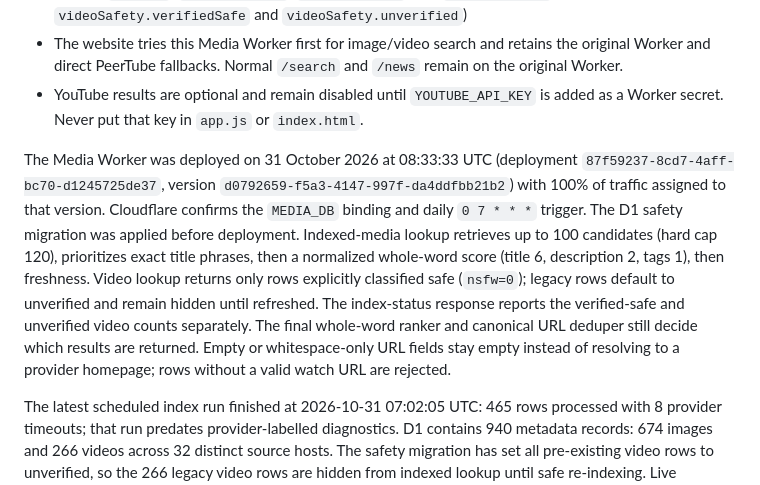
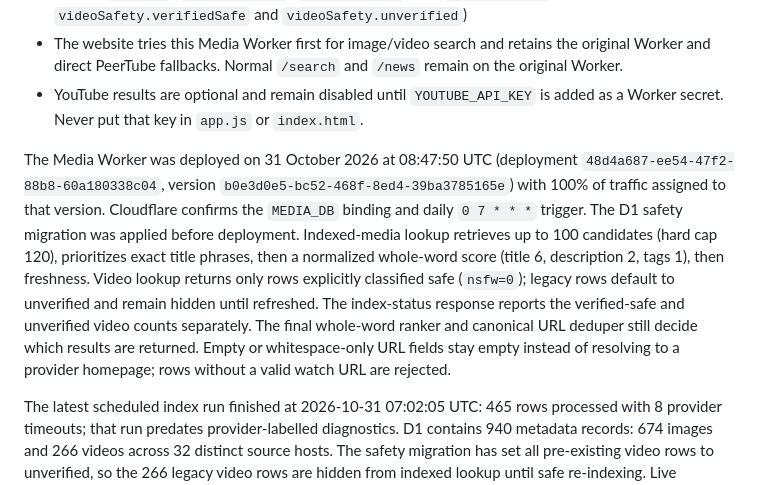
Before and after one commit to henrymeraldcompany-bit/henry-search, a Markdown page: backend/README.md, the part around the change. Rendered like a GitHub page.

Commit message:
Update backend deployment metadata

```diff
--- a/backend/README.md
+++ b/backend/README.md
@@ -12,7 +12,7 @@ This Cloudflare Worker stores media metadata and original source links rather th
 - The website tries this Media Worker first for image/video search and retains the original Worker and direct PeerTube fallbacks. Normal `/search` and `/news` remain on the original Worker.
 - YouTube results are optional and remain disabled until `YOUTUBE_API_KEY` is added as a Worker secret. Never put that key in `app.js` or `index.html`.
 
-The Media Worker was deployed on 31 October 2026 at 08:33:33 UTC (deployment `87f59237-8cd7-4aff-bc70-d1245725de37`, version `d0792659-f5a3-4147-997f-da4ddfbb21b2`) with 100% of traffic assigned to that version. Cloudflare confirms the `MEDIA_DB` binding and daily `0 7 * * *` trigger. The D1 safety migration was applied before deployment. Indexed-media lookup retrieves up to 100 candidates (hard cap 120), prioritizes exact title phrases, then a normalized whole-word score (title 6, description 2, tags 1), then freshness. Video lookup returns only rows explicitly classified safe (`nsfw=0`); legacy rows default to unverified and remain hidden until refreshed. The index-status response reports the verified-safe and unverified video counts separately. The final whole-word ranker and canonical URL deduper still decide which results are returned. Empty or whitespace-only URL fields stay empty instead of resolving to a provider homepage; rows without a valid watch URL are rejected.
+The Media Worker was deployed on 31 October 2026 at 08:47:50 UTC (deployment `48d4a687-ee54-47f2-88b8-60a180338c04`, version `b0e3d0e5-bc52-468f-8ed4-39ba3785165e`) with 100% of traffic assigned to that version. Cloudflare confirms the `MEDIA_DB` binding and daily `0 7 * * *` trigger. The D1 safety migration was applied before deployment. Indexed-media lookup retrieves up to 100 candidates (hard cap 120), prioritizes exact title phrases, then a normalized whole-word score (title 6, description 2, tags 1), then freshness. Video lookup returns only rows explicitly classified safe (`nsfw=0`); legacy rows default to unverified and remain hidden until refreshed. The index-status response reports the verified-safe and unverified video counts separately. The final whole-word ranker and canonical URL deduper still decide which results are returned. Empty or whitespace-only URL fields stay empty instead of resolving to a provider homepage; rows without a valid watch URL are rejected.
 
 The latest scheduled index run finished at 2026-10-31 07:02:05 UTC: 465 rows processed with 8 provider timeouts; that run predates provider-labelled diagnostics. D1 contains 940 metadata records: 674 images and 266 videos across 32 distinct source hosts. The safety migration has set all pre-existing video rows to unverified, so the 266 legacy video rows are hidden from indexed lookup until safe re-indexing. Live PeerTube search remains active and safe-filtered. Post-deployment smoke run `41185307965` confirmed the live video safety contract and returned 35 results across 12 hosts/providers; the Chromium playback-control check also passed. The next scheduled refresh is 1 November at 07:00 UTC (08:00 Nigeria), when the new rotating-seed and circuit-breaker logic will run for the first time.
 
```
